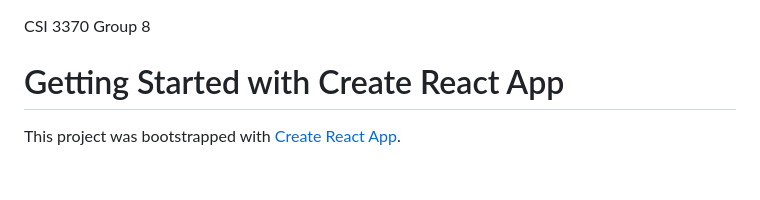
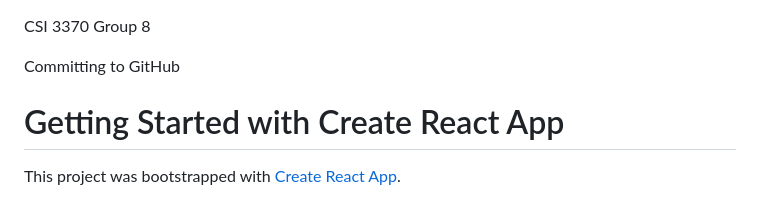
Before and after one commit to Dominic-Castaneda/Stock-Trading-App, a Markdown page: README.md, the part around the change. Drawn GitHub-style; blank space fills up the shorter version.

Commit message:
Update README to test commiting

```diff
--- a/README.md
+++ b/README.md
@@ -1,4 +1,7 @@
 CSI 3370 Group 8
+
+Committing to GitHub
+
 
 # Getting Started with Create React App
 
```
